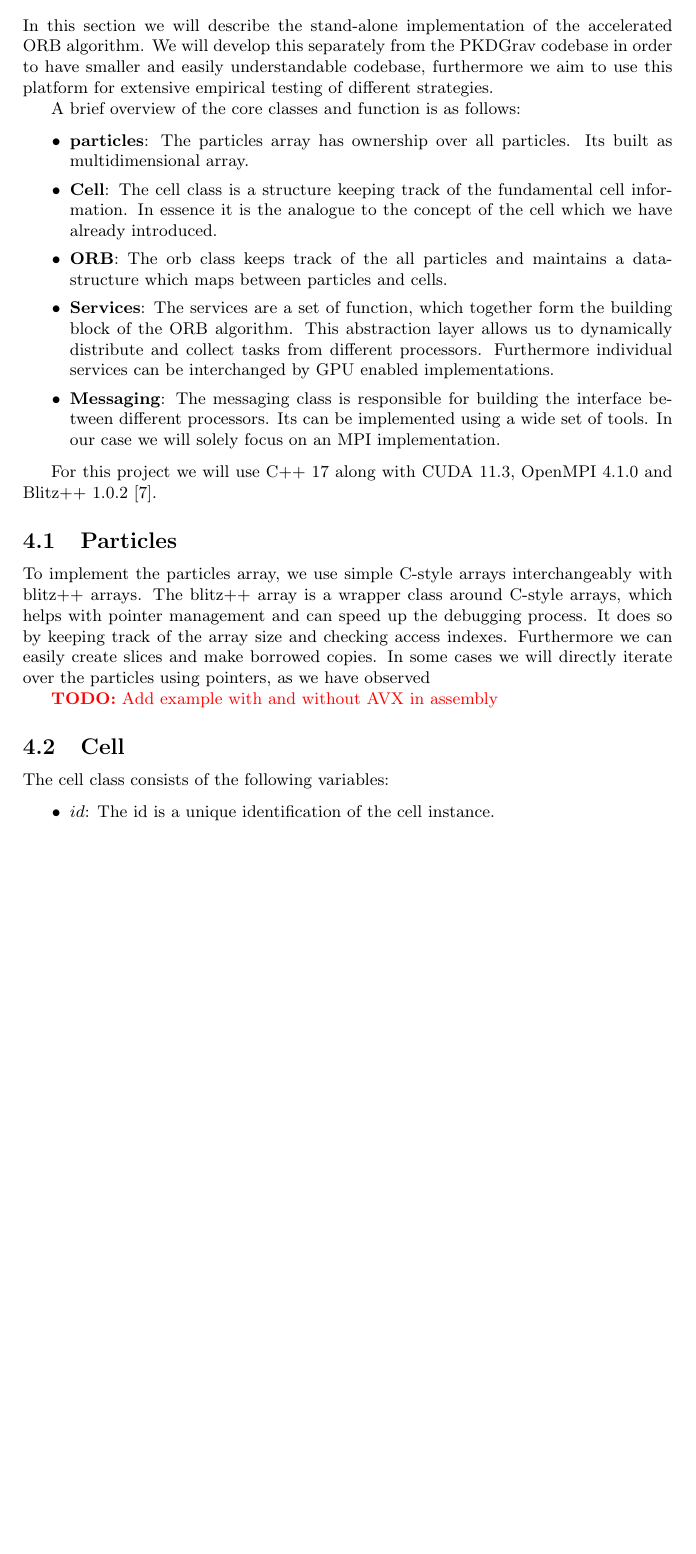
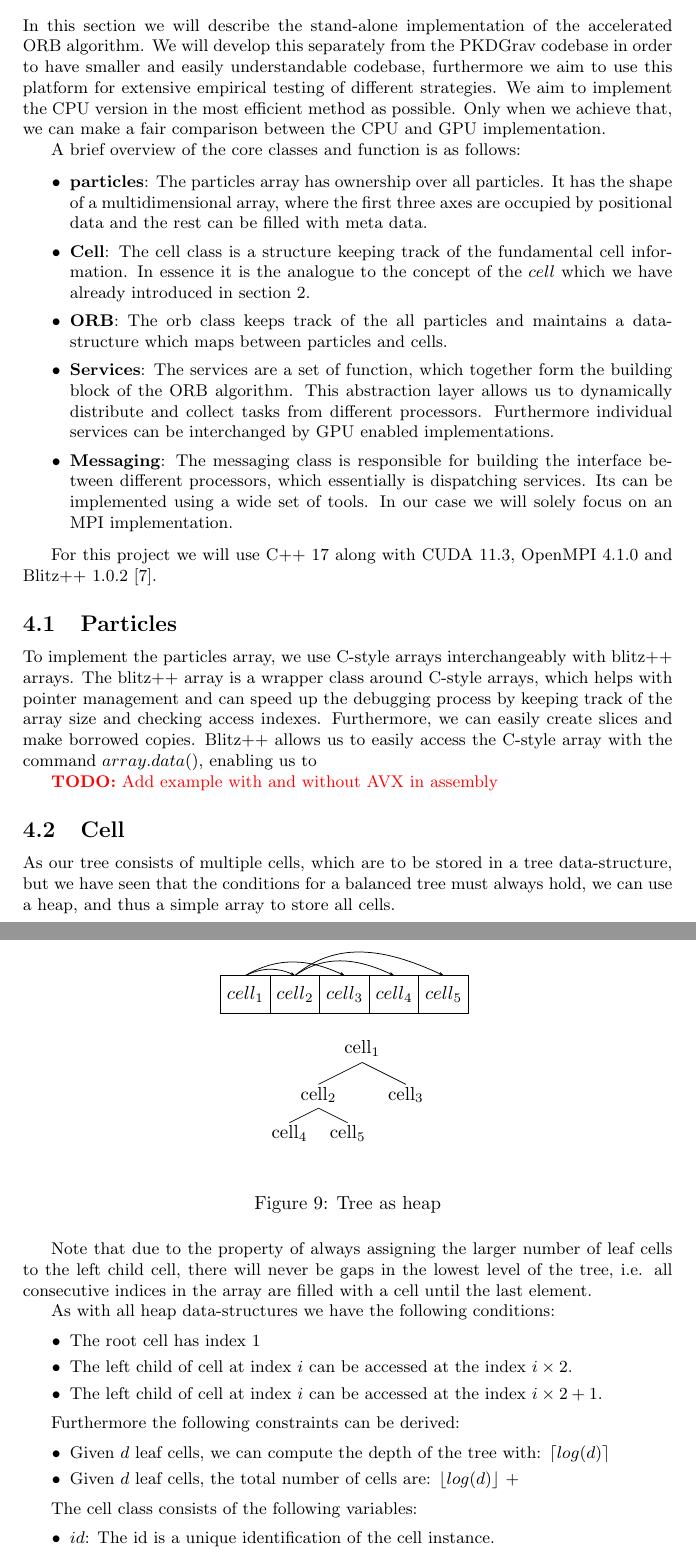
Before and after one commit to andrinr/gpu-load-balance, a LaTeX document (writing/Notes/notes.tex): part of page 24 of 27 before the commit and two parts of pages 24 and 25 of 28 after it, the two joined at a grey line, cut so that both start at the same text, the shorter picture padded with empty space. Compiled offline with pdfLaTeX; a missing bibliography style is replaced by a similar one.

Commit message:
add details to section about cells

```diff
--- a/writing/Notes/notes.tex
+++ b/writing/Notes/notes.tex
@@ -11,6 +11,8 @@
 \usepackage{float}
 % Drawing
 \usepackage{tikz}
+\usetikzlibrary{arrows.meta,chains,%
+	decorations.pathreplacing}
 % Memory maps
 \usepackage{bytefield}
 % Simple trees
@@ -1072,15 +1074,16 @@ We conclude that the GPU version with GPU Tree building enabled yields the best
 \section{Stand-alone Implementation}
 
 In this section we will describe the stand-alone implementation of the accelerated ORB algorithm. We will develop this separately from the PKDGrav codebase in order to have smaller and easily understandable codebase, furthermore we aim to use this platform for extensive empirical testing of different strategies.
+We aim to implement the CPU version in the most efficient method as possible. Only when we achieve that, we can make a fair comparison between the CPU and GPU implementation.
 
 A brief overview of the core classes and function is as follows:
 
 \begin{itemize}
-	\item \textbf{particles}: The particles array has ownership over all particles. Its built as multidimensional array.
-	\item \textbf{Cell}: The cell class is a structure keeping track of the fundamental cell information. In essence it is the analogue to the concept of the cell which we have already introduced.
+	\item \textbf{particles}: The particles array has ownership over all particles. It has the shape of a multidimensional array, where the first three axes are occupied by positional data and the rest can be filled with meta data.
+	\item \textbf{Cell}: The cell class is a structure keeping track of the fundamental cell information. In essence it is the analogue to the concept of the $cell$ which we have already introduced in section \ref{section:orb}.
 	\item \textbf{ORB}: The orb class keeps track of the all particles and maintains a data-structure which maps between particles and cells.
 	\item \textbf{Services}: The services are a set of function, which together form the building block of the ORB algorithm. This abstraction layer allows us to dynamically distribute and collect tasks from different processors. Furthermore individual services can be interchanged by GPU enabled implementations.
-	\item \textbf{Messaging}: The messaging class is responsible for building the interface between different processors. Its can be implemented using a wide set of tools. In our case we will solely focus on an MPI implementation.
+	\item \textbf{Messaging}: The messaging class is responsible for building the interface between different processors, which essentially is dispatching services. Its can be implemented using a wide set of tools. In our case we will solely focus on an MPI implementation.
 
 \end{itemize}
 
@@ -1088,11 +1091,61 @@ For this project we will use C++ 17 along with CUDA 11.3, OpenMPI 4.1.0 and Blit
 
 \subsection{Particles}
 
-To implement the particles array, we use simple C-style arrays interchangeably with blitz++ arrays. The blitz++ array is a wrapper class around C-style arrays, which helps with pointer management and can speed up the debugging process. It does so by keeping track of the array size and checking access indexes. Furthermore we can easily create slices and make borrowed copies.
-In some cases we will directly iterate over the particles using pointers, as we have observed
+To implement the particles array, we use C-style arrays interchangeably with blitz++ arrays. The blitz++ array is a wrapper class around C-style arrays, which helps with pointer management and can speed up the debugging process by keeping track of the array size and checking access indexes. Furthermore, we can easily create slices and make borrowed copies.
+Blitz++ allows us to easily access the C-style array with the command $array.data()$, enabling us to
 
 \TODO{Add example with and without AVX in assembly}
 \subsection{Cell}
+
+As our tree consists of multiple cells, which are to be stored in a tree data-structure, but we have seen that the conditions for a balanced tree must always hold, we can use a heap, and thus a simple array to store all cells.
+
+\begin{figure}[H]
+	\begin{center}
+		\begin{tikzpicture}[
+			%  -{Stealth[length = 2.5pt]},
+			start chain = going right,
+			node distance = 0pt,
+			MyStyle/.style={draw, minimum width=2em, minimum height=2em,
+				outer sep=0pt, on chain},
+			]
+			\node [MyStyle] (1) {$cell_1$};
+			\node [MyStyle] (2) {$cell_2$};
+			\node [MyStyle] (3) {$cell_3$};
+			\node [MyStyle] (4) {$cell_4$};
+			\node [MyStyle] (5) {$cell_5$};
+			\begin{scope}[-{Stealth[length = 2.5pt]}]
+				\draw (1.north) [out=25, in=155] to (2.north);
+				\draw (1.north) [out=30, in=155] to (3.north);
+				\draw (2.north) [out=35, in=155] to (4.north);
+				\draw (2.north) [out=40, in=155] to (5.north);
+			\end{scope}
+		\end{tikzpicture}
+		\qquad
+		\begin{figure}
+			\Tree[.cell_1 [.cell_2 [.cell_4 ] [.cell_5 ] ]
+			[.cell_3 ]]
+		\end{figure}
+	\end{center}
+	\caption{Tree as heap}
+\end{figure}
+
+Note that due to the property of always assigning the larger number of leaf cells to the left child cell, there will never be gaps in the lowest level of the tree, i.e. all consecutive indices in the array are filled with a cell until the last element.
+
+As with all heap data-structures we have the following conditions:
+
+\begin{itemize}
+	\item The root cell has index 1
+	\item The left child of cell at index $i$ can be accessed at the index $i\times2$.
+	\item The left child of cell at index $i$ can be accessed at the index $i\times2 + 1$.
+\end{itemize}
+
+Furthermore the following constraints can be derived:
+
+\begin{itemize}
+	\item Given $d$ leaf cells, we can compute the depth of the tree with: $\lceil log(d) \rceil$
+	\item Given $d$ leaf cells, the total number of cells are:
+	$\lfloor log(d) \rfloor$ +
+\end{itemize}
 
 The cell class consists of the following variables:
 
```
Also changed, not shown: code/src/services/services.cpp (+1 -0 lines), writing/Notes/notes.tex (6 more changed lines).
